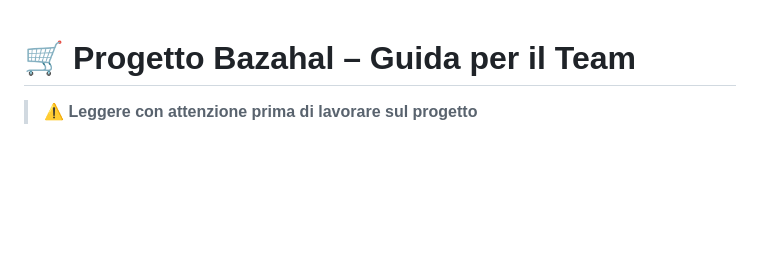
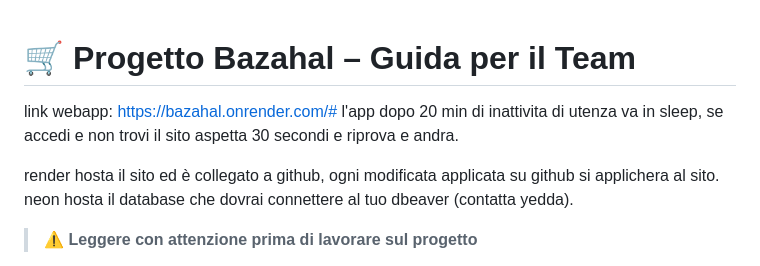
Before and after one commit to yeddaTech/Bazahal, a Markdown page: README.md, the part around the change. GitHub-like rendering; blank space fills up the shorter version.

Commit message:
informazioni readme aggiornate

```diff
--- a/README.md
+++ b/README.md
@@ -1,4 +1,10 @@
 # 🛒 Progetto Bazahal – Guida per il Team
+link webapp: https://bazahal.onrender.com/#
+l'app dopo 20 min di inattivita di utenza va in sleep, se accedi e non trovi il sito
+aspetta 30 secondi e riprova e andra.
+
+render hosta il sito ed è collegato a github, ogni modificata applicata su github si applichera al sito.
+neon hosta il database che dovrai connettere al tuo dbeaver (contatta yedda).
 
 > ⚠️ **Leggere con attenzione prima di lavorare sul progetto**
 
```
